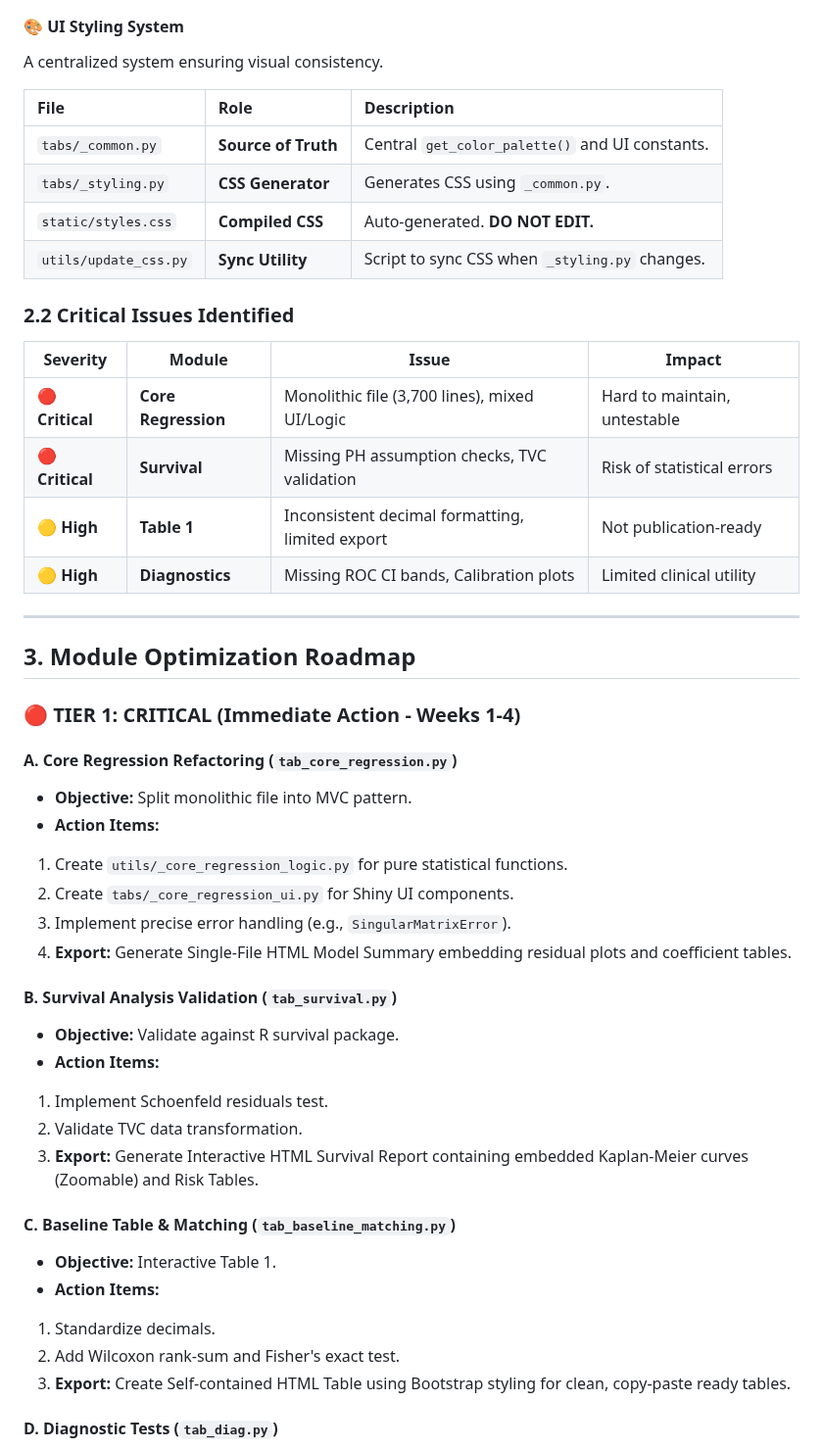
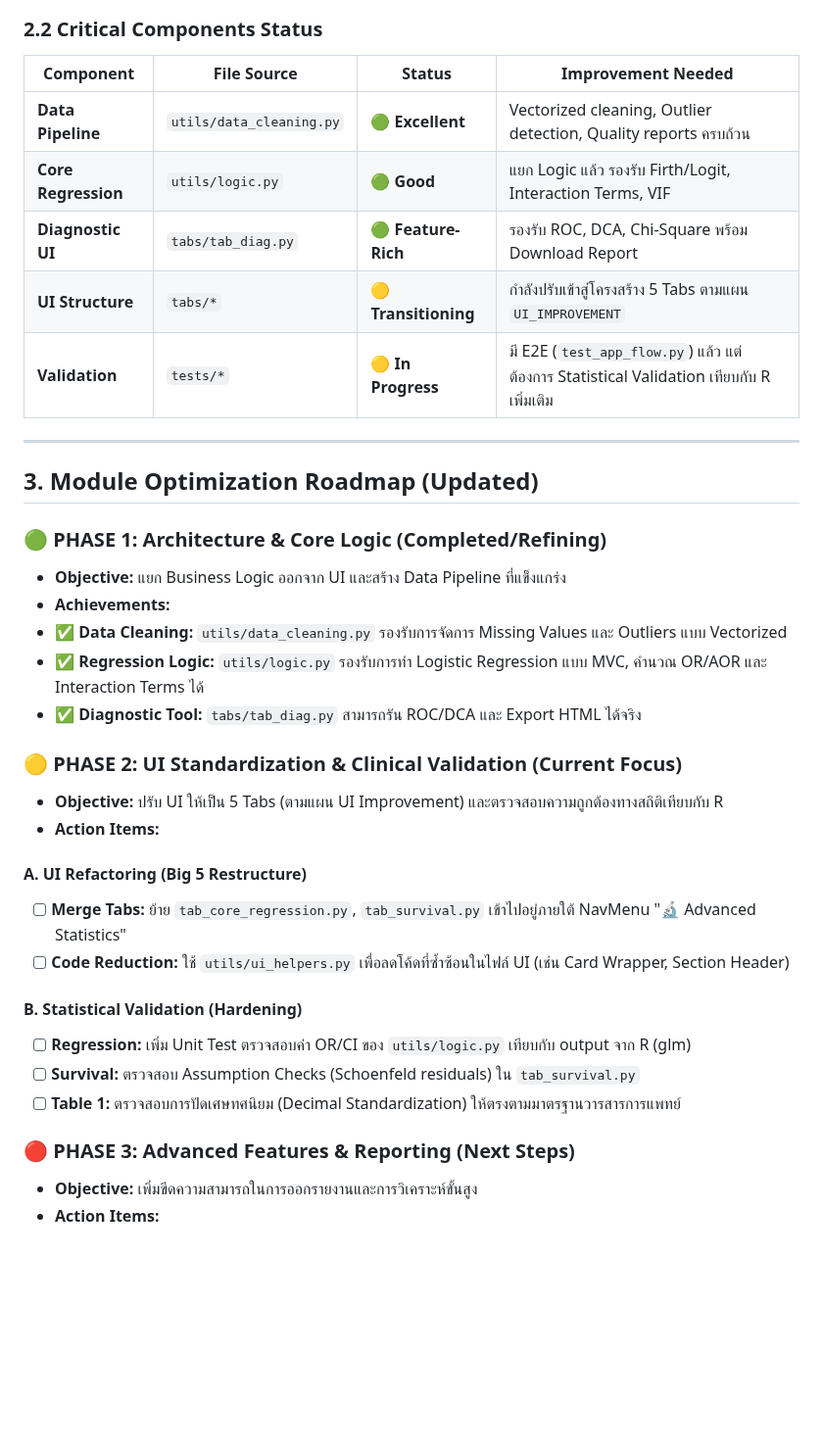
Before and after one commit to NTWKKM/stat-shiny, a Markdown page: docs/statiomed-optimization-report.md, the part around one of its changes. Shown at 98% size. Rendered like a GitHub page; blank space fills up the shorter version.

````diff
--- a/docs/statiomed-optimization-report.md
+++ b/docs/statiomed-optimization-report.md
@@ -60,58 +50,45 @@ graph TD
 ```
 
-#### 🎨 UI Styling System
+### 2.2 Critical Components Status
 
-A centralized system ensuring visual consistency.
-
-| File | Role | Description |
-| :--- | :--- | :--- |
-| `tabs/_common.py` | **Source of Truth** | Central `get_color_palette()` and UI constants. |
-| `tabs/_styling.py` | **CSS Generator** | Generates CSS using `_common.py`. |
-| `static/styles.css` | **Compiled CSS** | Auto-generated. **DO NOT EDIT.** |
-| `utils/update_css.py` | **Sync Utility** | Script to sync CSS when `_styling.py` changes. |
-
-### 2.2 Critical Issues Identified
-
-| Severity | Module | Issue | Impact |
+| Component | File Source | Status | Improvement Needed |
 | --- | --- | --- | --- |
-| 🔴 **Critical** | **Core Regression** | Monolithic file (3,700 lines), mixed UI/Logic | Hard to maintain, untestable |
-| 🔴 **Critical** | **Survival** | Missing PH assumption checks, TVC validation | Risk of statistical errors |
-| 🟡 **High** | **Table 1** | Inconsistent decimal formatting, limited export | Not publication-ready |
-| 🟡 **High** | **Diagnostics** | Missing ROC CI bands, Calibration plots | Limited clinical utility |
+| **Data Pipeline** | `utils/data_cleaning.py` | 🟢 **Excellent** | Vectorized cleaning, Outlier detection, Quality reports ครบถ้วน |
+| **Core Regression** | `utils/logic.py` | 🟢 **Good** | แยก Logic แล้ว รองรับ Firth/Logit, Interaction Terms, VIF |
+| **Diagnostic UI** | `tabs/tab_diag.py` | 🟢 **Feature-Rich** | รองรับ ROC, DCA, Chi-Square พร้อม Download Report |
+| **UI Structure** | `tabs/*` | 🟡 **Transitioning** | กำลังปรับเข้าสู่โครงสร้าง 5 Tabs ตามแผน `UI_IMPROVEMENT` |
+| **Validation** | `tests/*` | 🟡 **In Progress** | มี E2E (`test_app_flow.py`) แล้ว แต่ต้องการ Statistical Validation เทียบกับ R เพิ่มเติม |
 
 ---
 
-## 3. Module Optimization Roadmap
+## 3. Module Optimization Roadmap (Updated)
 
-### 🔴 TIER 1: CRITICAL (Immediate Action - Weeks 1-4)
+### 🟢 PHASE 1: Architecture & Core Logic (Completed/Refining)
 
-#### A. Core Regression Refactoring (`tab_core_regression.py`)
+* **Objective:** แยก Business Logic ออกจาก UI และสร้าง Data Pipeline ที่แข็งแกร่ง
+* **Achievements:**
+* ✅ **Data Cleaning:** `utils/data_cleaning.py` รองรับการจัดการ Missing Values และ Outliers แบบ Vectorized
+* ✅ **Regression Logic:** `utils/logic.py` รองรับการทำ Logistic Regression แบบ MVC, คำนวณ OR/AOR และ Interaction Terms ได้
+* ✅ **Diagnostic Tool:** `tabs/tab_diag.py` สามารถรัน ROC/DCA และ Export HTML ได้จริง
 
-* **Objective:** Split monolithic file into MVC pattern.
+### 🟡 PHASE 2: UI Standardization & Clinical Validation (Current Focus)
+
+* **Objective:** ปรับ UI ให้เป็น 5 Tabs (ตามแผน UI Improvement) และตรวจสอบความถูกต้องทางสถิติเทียบกับ R
 * **Action Items:**
 
-1. Create `utils/_core_regression_logic.py` for pure statistical functions.
-2. Create `tabs/_core_regression_ui.py` for Shiny UI components.
-3. Implement precise error handling (e.g., `SingularMatrixError`).
-4. **Export:** Generate Single-File HTML Model Summary embedding residual plots and coefficient tables.
+#### A. UI Refactoring (Big 5 Restructure)
 
-#### B. Survival Analysis Validation (`tab_survival.py`)
+* [ ] **Merge Tabs:** ย้าย `tab_core_regression.py`, `tab_survival.py` เข้าไปอยู่ภายใต้ NavMenu "🔬 Advanced Statistics"
+* [ ] **Code Reduction:** ใช้ `utils/ui_helpers.py` เพื่อลดโค้ดที่ซ้ำซ้อนในไฟล์ UI (เช่น Card Wrapper, Section Header)
 
-* **Objective:** Validate against R survival package.
+#### B. Statistical Validation (Hardening)
+
+* [ ] **Regression:** เพิ่ม Unit Test ตรวจสอบค่า OR/CI ของ `utils/logic.py` เทียบกับ output จาก R (glm)
+* [ ] **Survival:** ตรวจสอบ Assumption Checks (Schoenfeld residuals) ใน `tab_survival.py`
+* [ ] **Table 1:** ตรวจสอบการปัดเศษทศนิยม (Decimal Standardization) ให้ตรงตามมาตรฐานวารสารการแพทย์
+
+### 🔴 PHASE 3: Advanced Features & Reporting (Next Steps)
+
+* **Objective:** เพิ่มขีดความสามารถในการออกรายงานและการวิเคราะห์ขั้นสูง
 * **Action Items:**
 
-1. Implement Schoenfeld residuals test.
-2. Validate TVC data transformation.
-3. **Export:** Generate Interactive HTML Survival Report containing embedded Kaplan-Meier curves (Zoomable) and Risk Tables.
-
-#### C. Baseline Table & Matching (`tab_baseline_matching.py`)
-
-* **Objective:** Interactive Table 1.
-* **Action Items:**
-
-1. Standardize decimals.
-2. Add Wilcoxon rank-sum and Fisher's exact test.
-3. **Export:** Create Self-contained HTML Table using Bootstrap styling for clean, copy-paste ready tables.
-
-#### D. Diagnostic Tests (`tab_diag.py`)
-
````
Also changed, not shown: other parts of docs/statiomed-optimization-report.md (+73 -276 lines).
